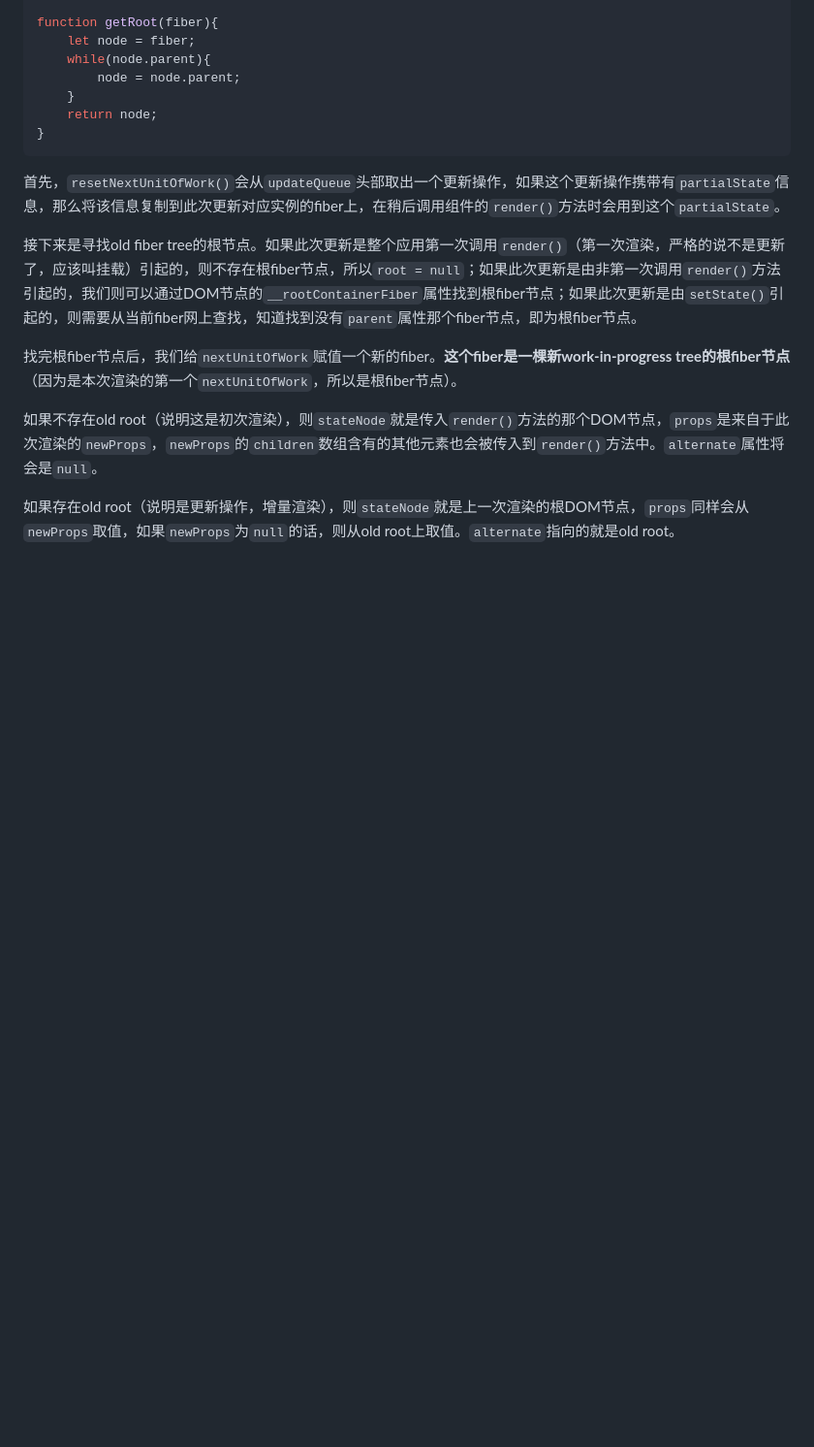
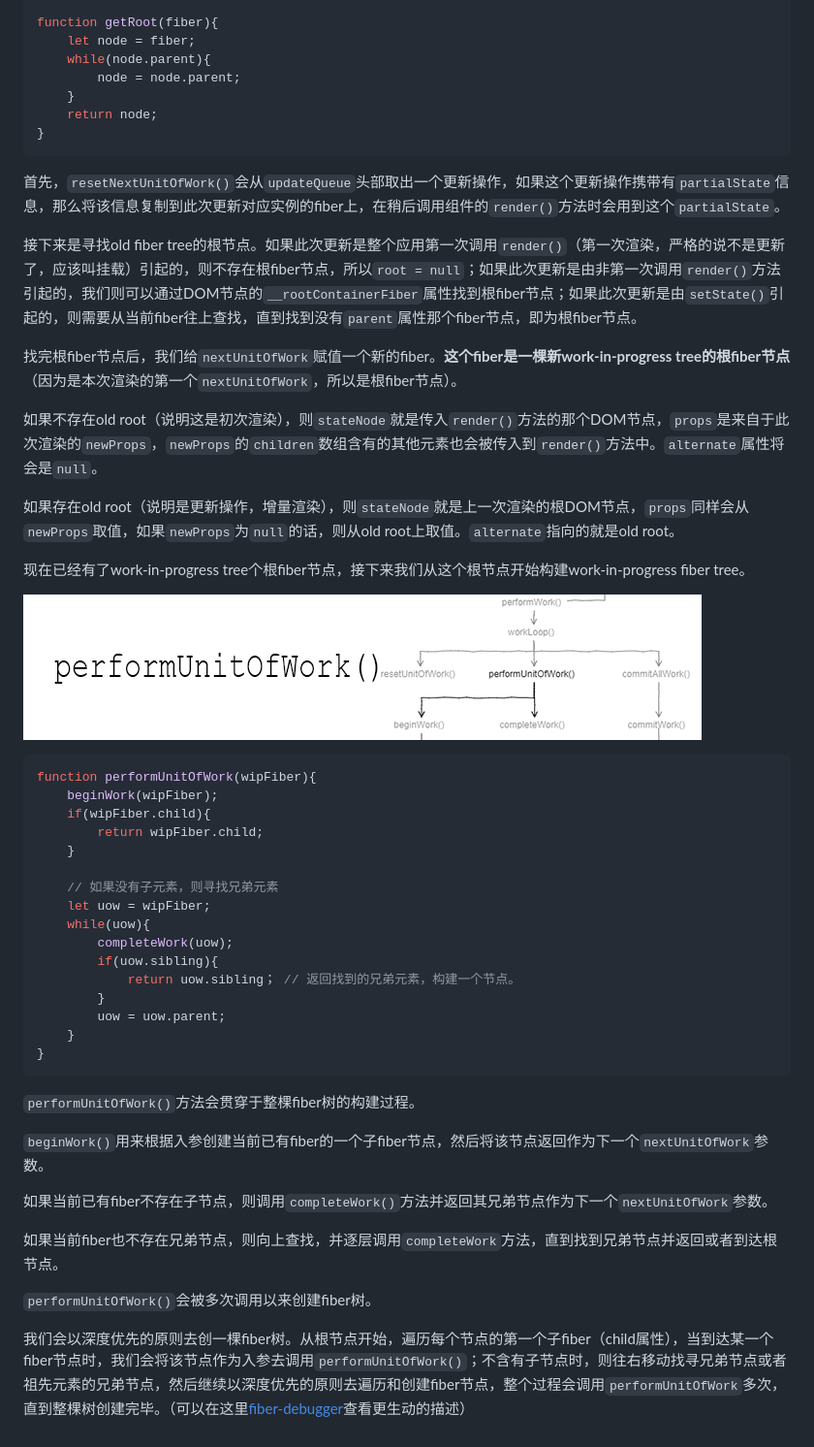
Before and after one commit to xusanduo08/Didact, a Markdown page: Incremental reconciliation.md, the part around the change. Shown: that part at 97% size. Rendered like a GitHub page; pictures changed too: img/201812051509.png (added); blank space fills up the shorter version.

Commit message:
performUnitOfWork

````diff
--- a/Incremental reconciliation.md
+++ b/Incremental reconciliation.md
@@ -260,10 +260,45 @@ function getRoot(fiber){
 
 首先，`resetNextUnitOfWork()`会从`updateQueue`头部取出一个更新操作，如果这个更新操作携带有`partialState`信息，那么将该信息复制到此次更新对应实例的fiber上，在稍后调用组件的`render()`方法时会用到这个`partialState`。
 
-接下来是寻找old fiber tree的根节点。如果此次更新是整个应用第一次调用`render()`（第一次渲染，严格的说不是更新了，应该叫挂载）引起的，则不存在根fiber节点，所以`root = null`；如果此次更新是由非第一次调用`render()`方法引起的，我们则可以通过DOM节点的`__rootContainerFiber`属性找到根fiber节点；如果此次更新是由`setState()`引起的，则需要从当前fiber网上查找，知道找到没有`parent`属性那个fiber节点，即为根fiber节点。
+接下来是寻找old fiber tree的根节点。如果此次更新是整个应用第一次调用`render()`（第一次渲染，严格的说不是更新了，应该叫挂载）引起的，则不存在根fiber节点，所以`root = null`；如果此次更新是由非第一次调用`render()`方法引起的，我们则可以通过DOM节点的`__rootContainerFiber`属性找到根fiber节点；如果此次更新是由`setState()`引起的，则需要从当前fiber往上查找，直到找到没有`parent`属性那个fiber节点，即为根fiber节点。
 
 找完根fiber节点后，我们给`nextUnitOfWork`赋值一个新的fiber。__这个fiber是一棵新work-in-progress tree的根fiber节点__（因为是本次渲染的第一个`nextUnitOfWork`，所以是根fiber节点）。
 
 如果不存在old root（说明这是初次渲染），则`stateNode`就是传入`render()`方法的那个DOM节点，`props`是来自于此次渲染的`newProps`，`newProps`的`children`数组含有的其他元素也会被传入到`render()`方法中。`alternate`属性将会是`null`。
 
 如果存在old root（说明是更新操作，增量渲染），则`stateNode`就是上一次渲染的根DOM节点，`props`同样会从`newProps`取值，如果`newProps`为`null`的话，则从old root上取值。`alternate`指向的就是old root。
+
+现在已经有了work-in-progress tree个根fiber节点，接下来我们从这个根节点开始构建work-in-progress fiber tree。
+
+![performUnitOfWork](./img/201812051509.png)
+
+```javascript
+function performUnitOfWork(wipFiber){
+    beginWork(wipFiber);
+    if(wipFiber.child){
+        return wipFiber.child;
+    }
+
+    // 如果没有子元素，则寻找兄弟元素
+    let uow = wipFiber;
+    while(uow){
+        completeWork(uow);
+        if(uow.sibling){
+            return uow.sibling； // 返回找到的兄弟元素，构建一个节点。
+        }
+        uow = uow.parent;
+    }
+}
+```
+
+`performUnitOfWork()`方法会贯穿于整棵fiber树的构建过程。
+
+`beginWork()`用来根据入参创建当前已有fiber的一个子fiber节点，然后将该节点返回作为下一个`nextUnitOfWork`参数。
+
+如果当前已有fiber不存在子节点，则调用`completeWork()`方法并返回其兄弟节点作为下一个`nextUnitOfWork`参数。
+
+如果当前fiber也不存在兄弟节点，则向上查找，并逐层调用`completeWork`方法，直到找到兄弟节点并返回或者到达根节点。
+
+`performUnitOfWork()`会被多次调用以来创建fiber树。
+
+我们会以深度优先的原则去创一棵fiber树。从根节点开始，遍历每个节点的第一个子fiber（child属性），当到达某一个fiber节点时，我们会将该节点作为入参去调用`performUnitOfWork()`；不含有子节点时，则往右移动找寻兄弟节点或者祖先元素的兄弟节点，然后继续以深度优先的原则去遍历和创建fiber节点，整个过程会调用`performUnitOfWork`多次，直到整棵树创建完毕。（可以在这里[fiber-debugger](https://fiber-debugger.surge.sh/)查看更生动的描述）
````
